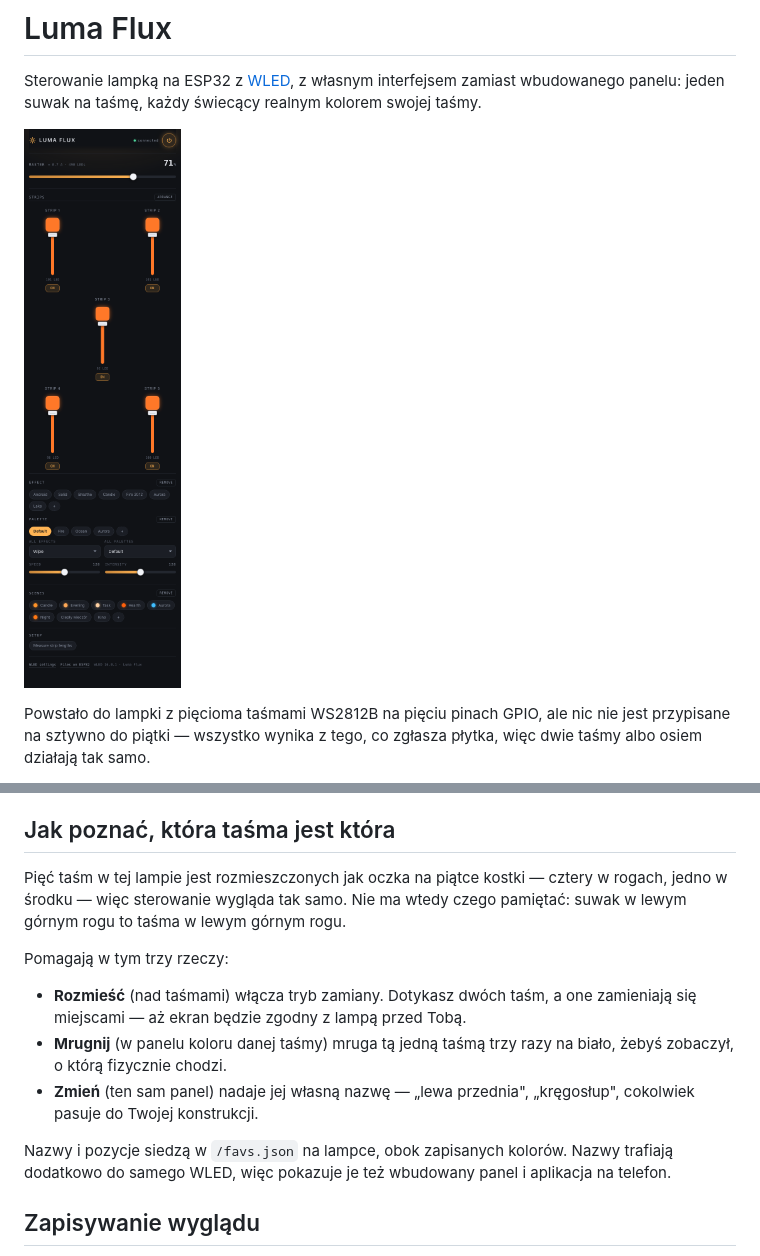
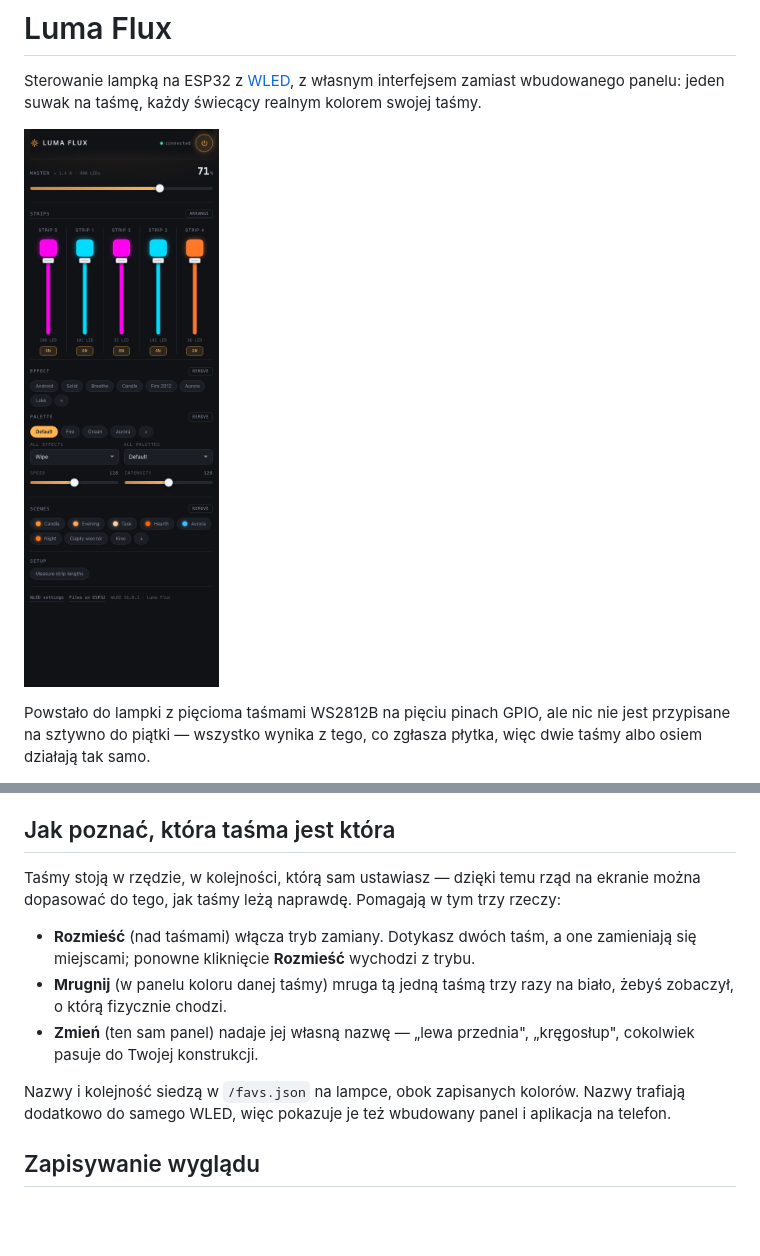
Before and after one commit to Gluhy/wled-luma-flux, a Markdown page: README.pl.md, 2 parts joined by grey strips. Rendered like a GitHub page; pictures changed too: interface-preview.png; blank space fills up the shorter version.

```diff
--- a/README.pl.md
+++ b/README.pl.md
@@ -130,21 +130,19 @@ zmierzy taśmy dłuższej niż 300 diod.
 
 ## Jak poznać, która taśma jest która
 
-Pięć taśm w tej lampie jest rozmieszczonych jak oczka na piątce kostki — cztery
-w rogach, jedno w środku — więc sterowanie wygląda tak samo. Nie ma wtedy czego
-pamiętać: suwak w lewym górnym rogu to taśma w lewym górnym rogu.
-
-Pomagają w tym trzy rzeczy:
+Taśmy stoją w rzędzie, w kolejności, którą sam ustawiasz — dzięki temu rząd na
+ekranie można dopasować do tego, jak taśmy leżą naprawdę. Pomagają w tym trzy
+rzeczy:
 
 - **Rozmieść** (nad taśmami) włącza tryb zamiany. Dotykasz dwóch taśm, a one
-  zamieniają się miejscami — aż ekran będzie zgodny z lampą przed Tobą.
+  zamieniają się miejscami; ponowne kliknięcie **Rozmieść** wychodzi z trybu.
 - **Mrugnij** (w panelu koloru danej taśmy) mruga tą jedną taśmą trzy razy na
   biało, żebyś zobaczył, o którą fizycznie chodzi.
 - **Zmień** (ten sam panel) nadaje jej własną nazwę — „lewa przednia",
   „kręgosłup", cokolwiek pasuje do Twojej konstrukcji.
 
-Nazwy i pozycje siedzą w `/favs.json` na lampce, obok zapisanych kolorów. Nazwy
-trafiają dodatkowo do samego WLED, więc pokazuje je też wbudowany panel
+Nazwy i kolejność siedzą w `/favs.json` na lampce, obok zapisanych kolorów.
+Nazwy trafiają dodatkowo do samego WLED, więc pokazuje je też wbudowany panel
 i aplikacja na telefon.
 
 ## Zapisywanie wyglądu
```
Also changed, not shown: README.md (+5 -8 lines), 2 other files.
